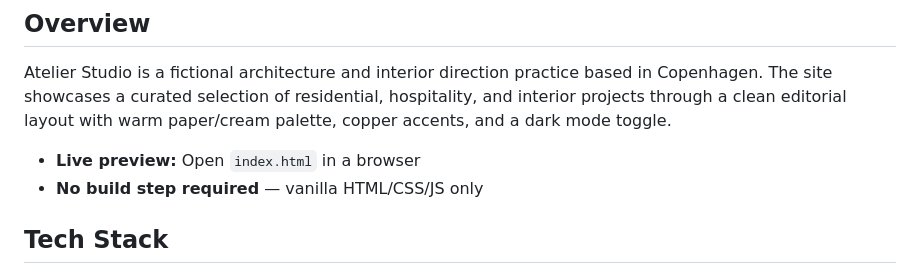
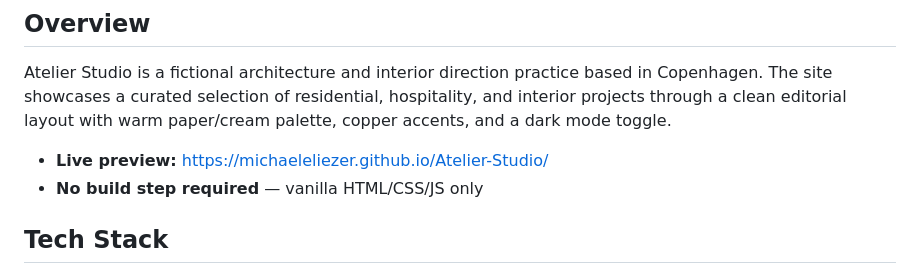
Before and after one commit to michaelEliezer/Atelier-Studio, a Markdown page: README.md, the part around the change. Drawn GitHub-style.

```diff
--- a/README.md
+++ b/README.md
@@ -6,7 +6,7 @@ A premium architecture and interior design studio portfolio website demo.
 
 Atelier Studio is a fictional architecture and interior direction practice based in Copenhagen. The site showcases a curated selection of residential, hospitality, and interior projects through a clean editorial layout with warm paper/cream palette, copper accents, and a dark mode toggle.
 
-- **Live preview:** Open `index.html` in a browser
+- **Live preview:** https://michaeleliezer.github.io/Atelier-Studio/
 - **No build step required** — vanilla HTML/CSS/JS only
 
 ## Tech Stack
```
